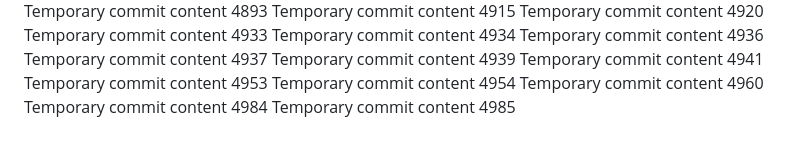
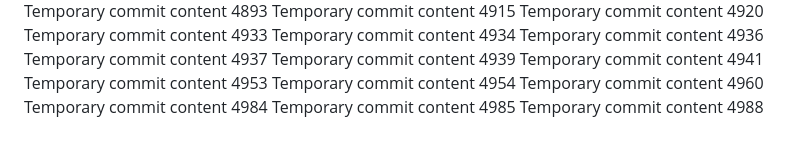
Before and after one commit to notarybob/band, a Markdown page: edt/readme.md, the part around the change. Drawn GitHub-style.

```diff
--- a/edt/readme.md
+++ b/edt/readme.md
@@ -414,3 +414,4 @@ Temporary commit content 4954
 Temporary commit content 4960
 Temporary commit content 4984
 Temporary commit content 4985
+Temporary commit content 4988
```
